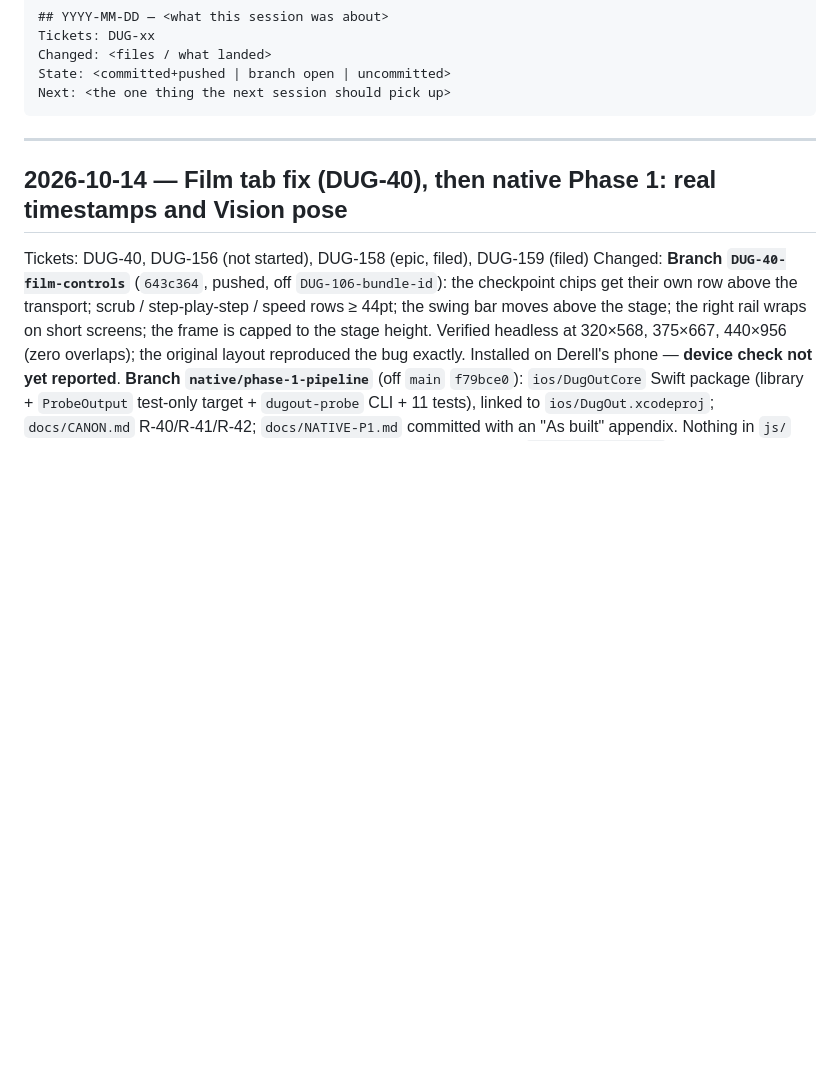
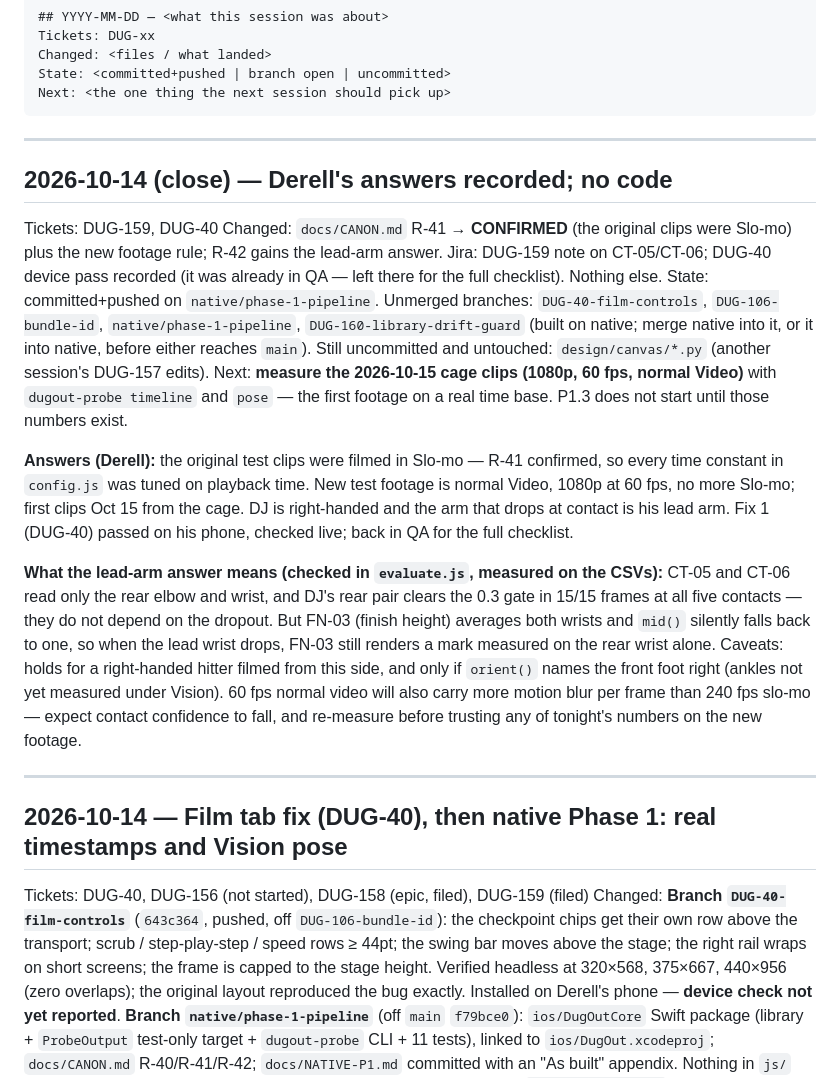
Before and after one commit to Restorative-Labs/dugout, a Markdown page: docs/SESSION-LOG.md, the part around the change. Drawn GitHub-style; blank space fills up the shorter version.

Commit message:
DUG-159: CANON R-41 confirmed (Slo-mo), R-42 lead-arm answer; session close
- R-41: Derell confirms the original test clips were filmed in Slo-mo.
  New test footage is normal Video, 1080p at 60 fps (first clips Oct 15).
  R-14/R-15/R-21 must be re-measured on it; the JS capture hint still says
  Slo-mo and is left alone (frozen reference).
- R-42: DJ is right-handed; the arm that drops at contact is his lead arm.
  CT-05/CT-06 read the rear arm only (15/15 frames clear the gate at all
  five contacts). FN-03 averages both wrists and silently falls back to
  one when the lead wrist drops.
- Session log: close entry. No code changed.

Co-Authored-By: Claude Opus 5.5 <noreply@anthropic.com>

````diff
--- a/docs/SESSION-LOG.md
+++ b/docs/SESSION-LOG.md
@@ -12,6 +12,36 @@ Changed: <files / what landed>
 State: <committed+pushed | branch open | uncommitted>
 Next: <the one thing the next session should pick up>
 ```
+
+---
+
+## 2026-10-14 (close) — Derell's answers recorded; no code
+Tickets: DUG-159, DUG-40
+Changed: `docs/CANON.md` R-41 → **CONFIRMED** (the original clips were Slo-mo) plus the new
+footage rule; R-42 gains the lead-arm answer. Jira: DUG-159 note on CT-05/CT-06; DUG-40 device pass recorded
+(it was already in QA — left there for the full checklist). Nothing else.
+State: committed+pushed on `native/phase-1-pipeline`. Unmerged branches: `DUG-40-film-controls`,
+`DUG-106-bundle-id`, `native/phase-1-pipeline`, `DUG-160-library-drift-guard` (built on native;
+merge native into it, or it into native, before either reaches `main`). Still uncommitted and
+untouched: `design/canvas/*.py` (another session's DUG-157 edits).
+Next: **measure the 2026-10-15 cage clips (1080p, 60 fps, normal Video)** with
+`dugout-probe timeline` and `pose` — the first footage on a real time base. P1.3 does not
+start until those numbers exist.
+
+**Answers (Derell):** the original test clips were filmed in Slo-mo — R-41 confirmed, so every
+time constant in `config.js` was tuned on playback time. New test footage is normal Video,
+1080p at 60 fps, no more Slo-mo; first clips Oct 15 from the cage. DJ is right-handed and the
+arm that drops at contact is his lead arm. Fix 1 (DUG-40) passed on his phone, checked live;
+back in QA for the full checklist.
+
+**What the lead-arm answer means (checked in `evaluate.js`, measured on the CSVs):** CT-05 and
+CT-06 read only the rear elbow and wrist, and DJ's rear pair clears the 0.3 gate in 15/15 frames
+at all five contacts — they do not depend on the dropout. But FN-03 (finish height) averages both
+wrists and `mid()` silently falls back to one, so when the lead wrist drops, FN-03 still renders a
+mark measured on the rear wrist alone. Caveats: holds for a right-handed hitter filmed from this
+side, and only if `orient()` names the front foot right (ankles not yet measured under Vision).
+60 fps normal video will also carry more motion blur per frame than 240 fps slo-mo — expect contact
+confidence to fall, and re-measure before trusting any of tonight's numbers on the new footage.
 
 ---
 
````
Also changed, not shown: docs/CANON.md (+2 -2 lines).
